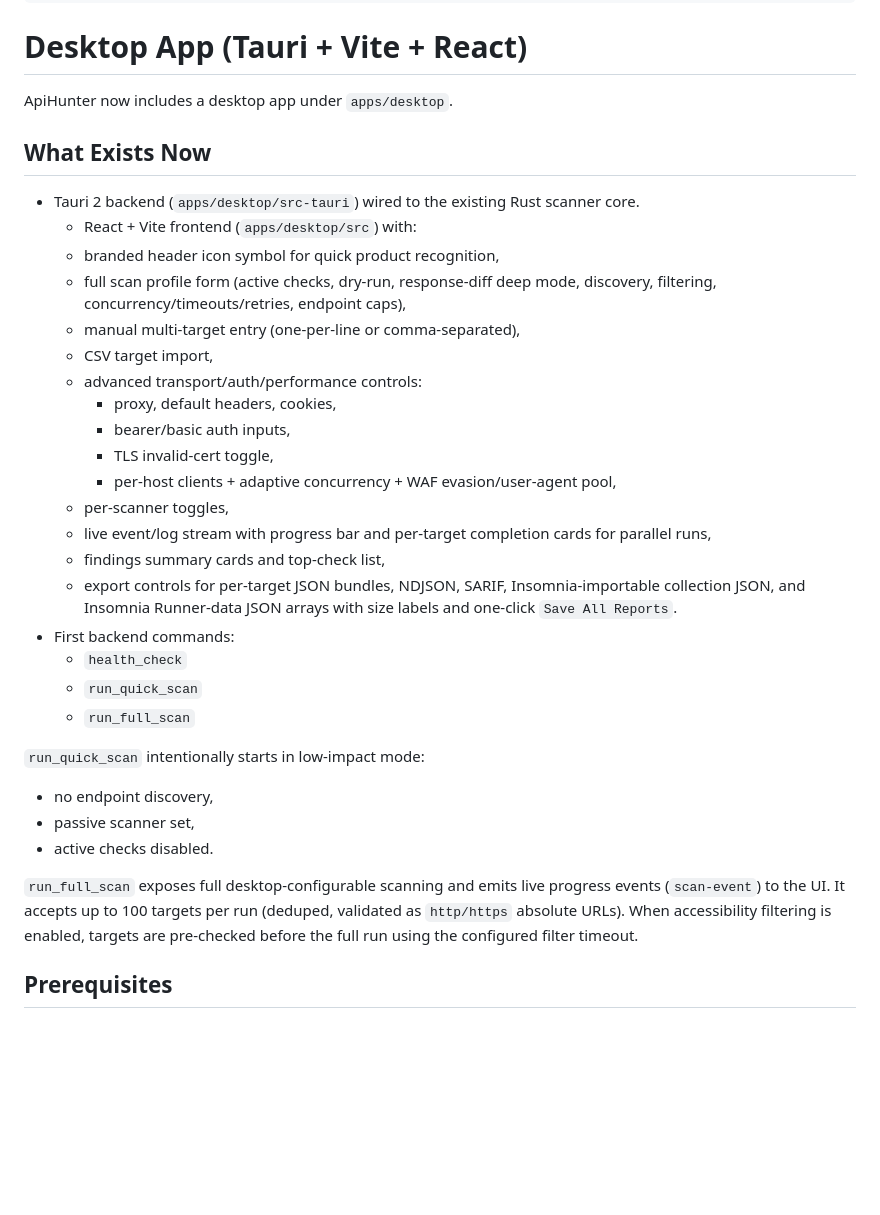
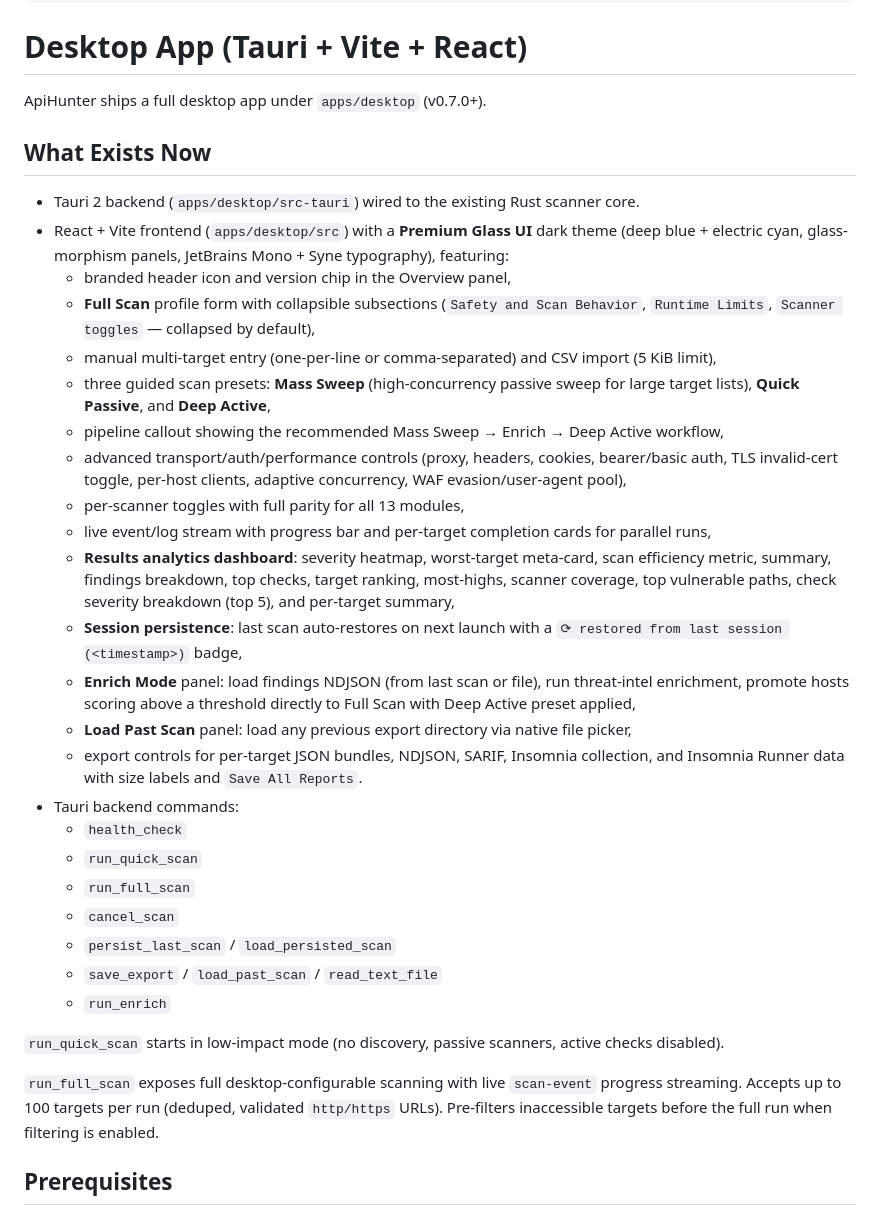
Before and after one commit to Teycir/ApiHunter, a Markdown page: docs/desktop.md, the part around one of its changes. Rendered like a GitHub page; blank space fills up the shorter version.

```diff
--- a/docs/desktop.md
+++ b/docs/desktop.md
@@ -9,38 +9,37 @@ category: Desktop App Guide
 
 # Desktop App (Tauri + Vite + React)
 
-ApiHunter now includes a desktop app under `apps/desktop`.
+ApiHunter ships a full desktop app under `apps/desktop` (v0.7.0+).
 
 ## What Exists Now
 
 - Tauri 2 backend (`apps/desktop/src-tauri`) wired to the existing Rust scanner core.
-  - React + Vite frontend (`apps/desktop/src`) with:
-  - branded header icon symbol for quick product recognition,
-  - full scan profile form (active checks, dry-run, response-diff deep mode, discovery, filtering, concurrency/timeouts/retries, endpoint caps),
-  - manual multi-target entry (one-per-line or comma-separated),
-  - CSV target import,
-  - advanced transport/auth/performance controls:
-    - proxy, default headers, cookies,
-    - bearer/basic auth inputs,
-    - TLS invalid-cert toggle,
-    - per-host clients + adaptive concurrency + WAF evasion/user-agent pool,
-  - per-scanner toggles,
+- React + Vite frontend (`apps/desktop/src`) with a **Premium Glass UI** dark theme (deep blue + electric cyan, glass-morphism panels, JetBrains Mono + Syne typography), featuring:
+  - branded header icon and version chip in the Overview panel,
+  - **Full Scan** profile form with collapsible subsections (`Safety and Scan Behavior`, `Runtime Limits`, `Scanner toggles` — collapsed by default),
+  - manual multi-target entry (one-per-line or comma-separated) and CSV import (5 KiB limit),
+  - three guided scan presets: **Mass Sweep** (high-concurrency passive sweep for large target lists), **Quick Passive**, and **Deep Active**,
+  - pipeline callout showing the recommended Mass Sweep → Enrich → Deep Active workflow,
+  - advanced transport/auth/performance controls (proxy, headers, cookies, bearer/basic auth, TLS invalid-cert toggle, per-host clients, adaptive concurrency, WAF evasion/user-agent pool),
+  - per-scanner toggles with full parity for all 13 modules,
   - live event/log stream with progress bar and per-target completion cards for parallel runs,
-  - findings summary cards and top-check list,
-  - export controls for per-target JSON bundles, NDJSON, SARIF, Insomnia-importable collection JSON, and Insomnia Runner-data JSON arrays with size labels and one-click `Save All Reports`.
-- First backend commands:
+  - **Results analytics dashboard**: severity heatmap, worst-target meta-card, scan efficiency metric, summary, findings breakdown, top checks, target ranking, most-highs, scanner coverage, top vulnerable paths, check severity breakdown (top 5), and per-target summary,
+  - **Session persistence**: last scan auto-restores on next launch with a `⟳ restored from last session (<timestamp>)` badge,
+  - **Enrich Mode** panel: load findings NDJSON (from last scan or file), run threat-intel enrichment, promote hosts scoring above a threshold directly to Full Scan with Deep Active preset applied,
+  - **Load Past Scan** panel: load any previous export directory via native file picker,
+  - export controls for per-target JSON bundles, NDJSON, SARIF, Insomnia collection, and Insomnia Runner data with size labels and `Save All Reports`.
+- Tauri backend commands:
   - `health_check`
   - `run_quick_scan`
   - `run_full_scan`
+  - `cancel_scan`
+  - `persist_last_scan` / `load_persisted_scan`
+  - `save_export` / `load_past_scan` / `read_text_file`
+  - `run_enrich`
 
-`run_quick_scan` intentionally starts in low-impact mode:
-- no endpoint discovery,
-- passive scanner set,
-- active checks disabled.
+`run_quick_scan` starts in low-impact mode (no discovery, passive scanners, active checks disabled).
 
-`run_full_scan` exposes full desktop-configurable scanning and emits live progress events (`scan-event`) to the UI.
-It accepts up to 100 targets per run (deduped, validated as `http/https` absolute URLs).
-When accessibility filtering is enabled, targets are pre-checked before the full run using the configured filter timeout.
+`run_full_scan` exposes full desktop-configurable scanning with live `scan-event` progress streaming. Accepts up to 100 targets per run (deduped, validated `http/https` URLs). Pre-filters inaccessible targets before the full run when filtering is enabled.
 
 ## Prerequisites
 
```
Also changed, not shown: other parts of docs/desktop.md (+1 -1 lines), README.md (+39 -27 lines), Roadmap.md (+2 -1 lines), docs/images/desktop/full-scan-controls.png, docs/images/desktop/live-progress-panel.png (deleted), docs/images/desktop/overview-and-full-scan.png, docs/images/desktop/results-analytics.png (added), docs/images/desktop/results-exports.png (added).
